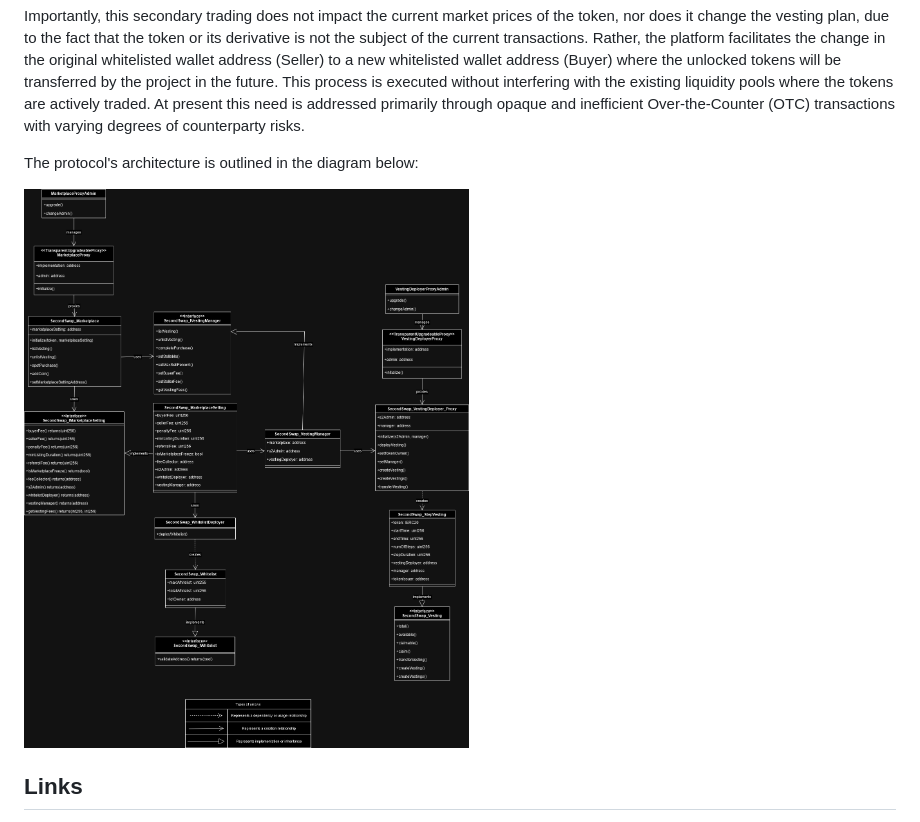
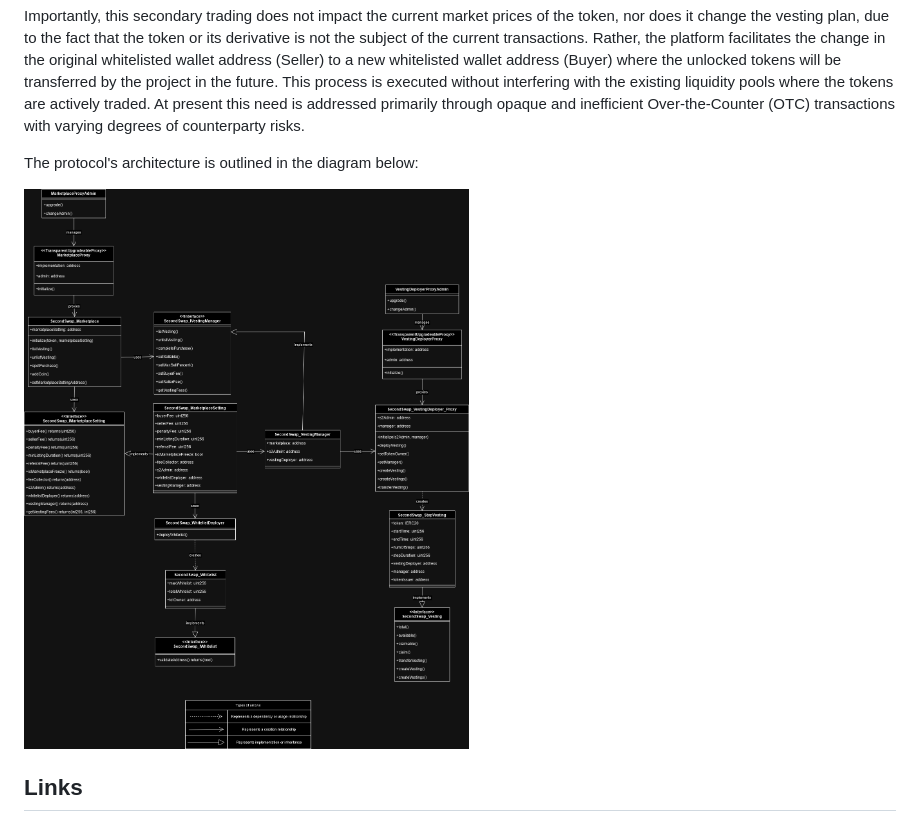
Before and after one commit to code-423n4/2024-12-secondswap, a Markdown page: README.md, the part around the change printed below. Rendered like a GitHub page.

```diff
--- a/README.md
+++ b/README.md
@@ -35,8 +35,7 @@ Importantly, this secondary trading does not impact the current market prices of
 
 The protocol's architecture is outlined in the diagram below:
 
-<img alt="diagram" src="https://github.com/code-423n4/2024-12-secondswap/blob/main/diagram/SecondSwap_Contract_Diagram.png">
-
+![img](https://github.com/code-423n4/2024-12-secondswap/blob/main/diagram/SecondSwap_Contract_Diagram.png?raw=true)
 
 ## Links
 
```
Also changed, not shown: other parts of README.md (+2 -2 lines).
